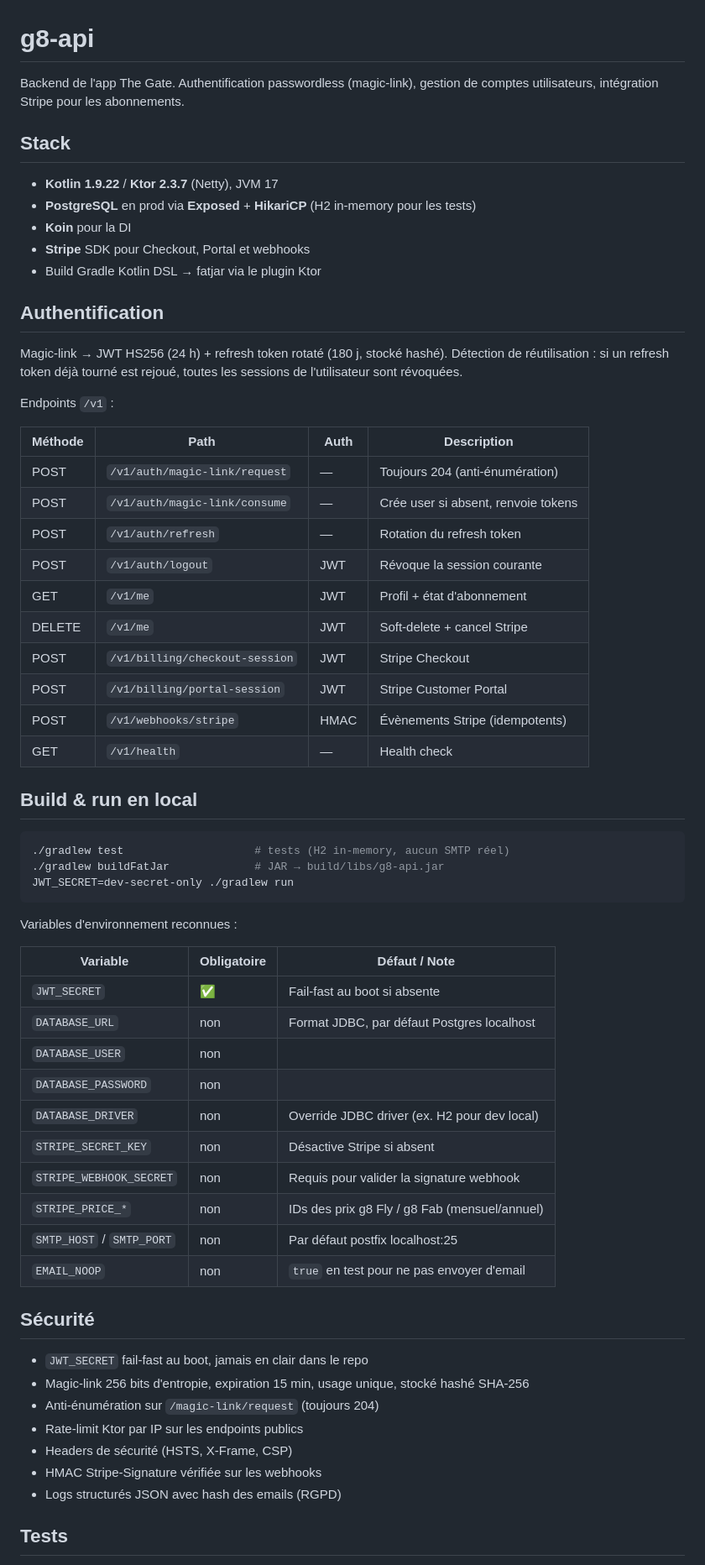
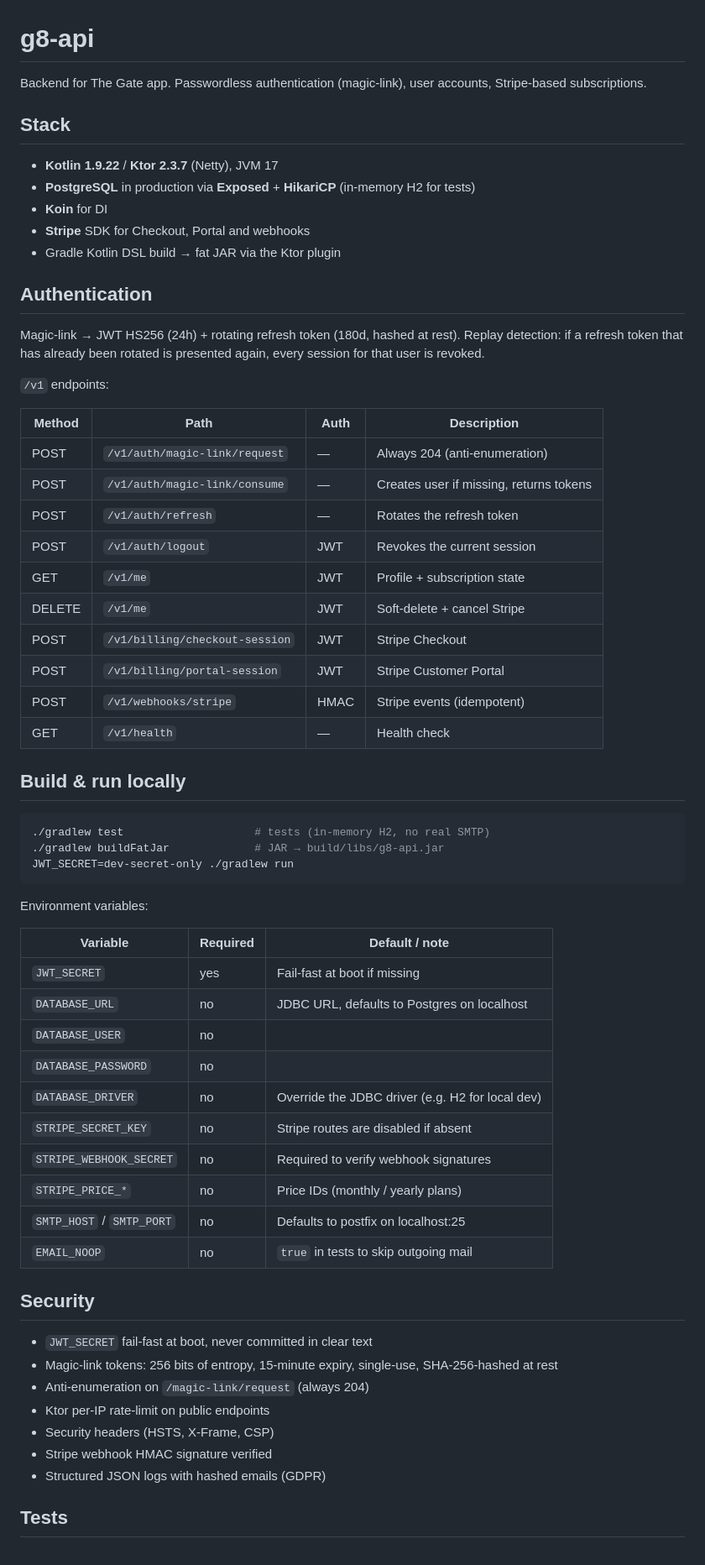
Before and after one commit to gatesuperapp/g8-api, a Markdown page: README.md, the part around one of its changes. Shown at 84% size. GitHub-like rendering.

Commit message:
Translate README to English

````diff
--- a/README.md
+++ b/README.md
@@ -1,69 +1,70 @@
 # g8-api
 
-Backend de l'app The Gate. Authentification passwordless (magic-link), gestion
-de comptes utilisateurs, intégration Stripe pour les abonnements.
+Backend for The Gate app. Passwordless authentication (magic-link), user
+accounts, Stripe-based subscriptions.
 
 ## Stack
 
 - **Kotlin 1.9.22** / **Ktor 2.3.7** (Netty), JVM 17
-- **PostgreSQL** en prod via **Exposed** + **HikariCP** (H2 in-memory pour les tests)
-- **Koin** pour la DI
-- **Stripe** SDK pour Checkout, Portal et webhooks
-- Build Gradle Kotlin DSL → fatjar via le plugin Ktor
+- **PostgreSQL** in production via **Exposed** + **HikariCP** (in-memory H2 for tests)
+- **Koin** for DI
+- **Stripe** SDK for Checkout, Portal and webhooks
+- Gradle Kotlin DSL build → fat JAR via the Ktor plugin
 
-## Authentification
+## Authentication
 
-Magic-link → JWT HS256 (24 h) + refresh token rotaté (180 j, stocké hashé).
-Détection de réutilisation : si un refresh token déjà tourné est rejoué, toutes
-les sessions de l'utilisateur sont révoquées.
+Magic-link → JWT HS256 (24h) + rotating refresh token (180d, hashed at rest).
+Replay detection: if a refresh token that has already been rotated is
+presented again, every session for that user is revoked.
 
-Endpoints `/v1` :
+`/v1` endpoints:
 
-| Méthode | Path                              | Auth | Description                          |
-|---------|-----------------------------------|------|--------------------------------------|
-| POST    | `/v1/auth/magic-link/request`     | —    | Toujours 204 (anti-énumération)      |
-| POST    | `/v1/auth/magic-link/consume`     | —    | Crée user si absent, renvoie tokens  |
-| POST    | `/v1/auth/refresh`                | —    | Rotation du refresh token            |
-| POST    | `/v1/auth/logout`                 | JWT  | Révoque la session courante          |
-| GET     | `/v1/me`                          | JWT  | Profil + état d'abonnement           |
-| DELETE  | `/v1/me`                          | JWT  | Soft-delete + cancel Stripe          |
-| POST    | `/v1/billing/checkout-session`    | JWT  | Stripe Checkout                      |
-| POST    | `/v1/billing/portal-session`      | JWT  | Stripe Customer Portal               |
-| POST    | `/v1/webhooks/stripe`             | HMAC | Évènements Stripe (idempotents)      |
-| GET     | `/v1/health`                      | —    | Health check                         |
+| Method  | Path                              | Auth | Description                              |
+|---------|-----------------------------------|------|------------------------------------------|
+| POST    | `/v1/auth/magic-link/request`     | —    | Always 204 (anti-enumeration)            |
+| POST    | `/v1/auth/magic-link/consume`     | —    | Creates user if missing, returns tokens  |
+| POST    | `/v1/auth/refresh`                | —    | Rotates the refresh token                |
+| POST    | `/v1/auth/logout`                 | JWT  | Revokes the current session              |
+| GET     | `/v1/me`                          | JWT  | Profile + subscription state             |
+| DELETE  | `/v1/me`                          | JWT  | Soft-delete + cancel Stripe              |
+| POST    | `/v1/billing/checkout-session`    | JWT  | Stripe Checkout                          |
+| POST    | `/v1/billing/portal-session`      | JWT  | Stripe Customer Portal                   |
+| POST    | `/v1/webhooks/stripe`             | HMAC | Stripe events (idempotent)               |
+| GET     | `/v1/health`                      | —    | Health check                             |
 
-## Build & run en local
+## Build & run locally
 
 ```bash
-./gradlew test                    # tests (H2 in-memory, aucun SMTP réel)
+./gradlew test                    # tests (in-memory H2, no real SMTP)
 ./gradlew buildFatJar             # JAR → build/libs/g8-api.jar
 JWT_SECRET=dev-secret-only ./gradlew run
 ```
 
-Variables d'environnement reconnues :
+Environment variables:
 
-| Variable               | Obligatoire | Défaut / Note                                |
-|------------------------|-------------|----------------------------------------------|
-| `JWT_SECRET`           | ✅          | Fail-fast au boot si absente                 |
-| `DATABASE_URL`         | non         | Format JDBC, par défaut Postgres localhost   |
-| `DATABASE_USER`        | non         |                                              |
-| `DATABASE_PASSWORD`    | non         |                                              |
-| `DATABASE_DRIVER`      | non         | Override JDBC driver (ex. H2 pour dev local) |
-| `STRIPE_SECRET_KEY`    | non         | Désactive Stripe si absent                   |
-| `STRIPE_WEBHOOK_SECRET`| non         | Requis pour valider la signature webhook     |
-| `STRIPE_PRICE_*`       | non         | IDs des prix g8 Fly / g8 Fab (mensuel/annuel)|
-| `SMTP_HOST` / `SMTP_PORT` | non      | Par défaut postfix localhost:25              |
-| `EMAIL_NOOP`           | non         | `true` en test pour ne pas envoyer d'email   |
+| Variable                  | Required | Default / note                                  |
+|---------------------------|----------|-------------------------------------------------|
+| `JWT_SECRET`              | yes      | Fail-fast at boot if missing                    |
+| `DATABASE_URL`            | no       | JDBC URL, defaults to Postgres on localhost     |
+| `DATABASE_USER`           | no       |                                                 |
+| `DATABASE_PASSWORD`       | no       |                                                 |
+| `DATABASE_DRIVER`         | no       | Override the JDBC driver (e.g. H2 for local dev)|
+| `STRIPE_SECRET_KEY`       | no       | Stripe routes are disabled if absent            |
+| `STRIPE_WEBHOOK_SECRET`   | no       | Required to verify webhook signatures           |
+| `STRIPE_PRICE_*`          | no       | Price IDs (monthly / yearly plans)              |
+| `SMTP_HOST` / `SMTP_PORT` | no       | Defaults to postfix on localhost:25             |
+| `EMAIL_NOOP`              | no       | `true` in tests to skip outgoing mail           |
 
-## Sécurité
+## Security
 
-- `JWT_SECRET` fail-fast au boot, jamais en clair dans le repo
-- Magic-link 256 bits d'entropie, expiration 15 min, usage unique, stocké hashé SHA-256
-- Anti-énumération sur `/magic-link/request` (toujours 204)
-- Rate-limit Ktor par IP sur les endpoints publics
-- Headers de sécurité (HSTS, X-Frame, CSP)
-- HMAC Stripe-Signature vérifiée sur les webhooks
-- Logs structurés JSON avec hash des emails (RGPD)
+- `JWT_SECRET` fail-fast at boot, never committed in clear text
+- Magic-link tokens: 256 bits of entropy, 15-minute expiry, single-use,
+  SHA-256-hashed at rest
+- Anti-enumeration on `/magic-link/request` (always 204)
+- Ktor per-IP rate-limit on public endpoints
+- Security headers (HSTS, X-Frame, CSP)
+- Stripe webhook HMAC signature verified
+- Structured JSON logs with hashed emails (GDPR)
 
 ## Tests
 
````
Also changed, not shown: other parts of README.md (+3 -3 lines).
